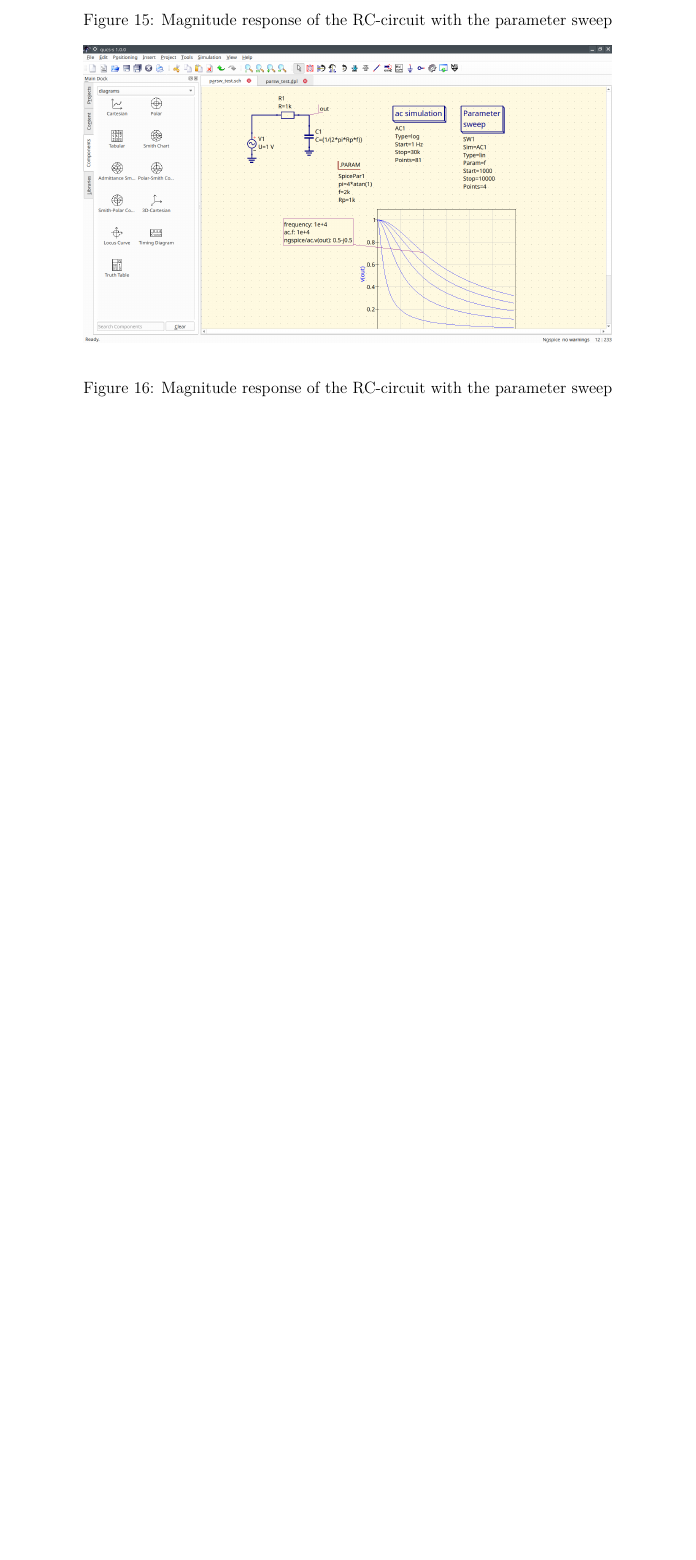
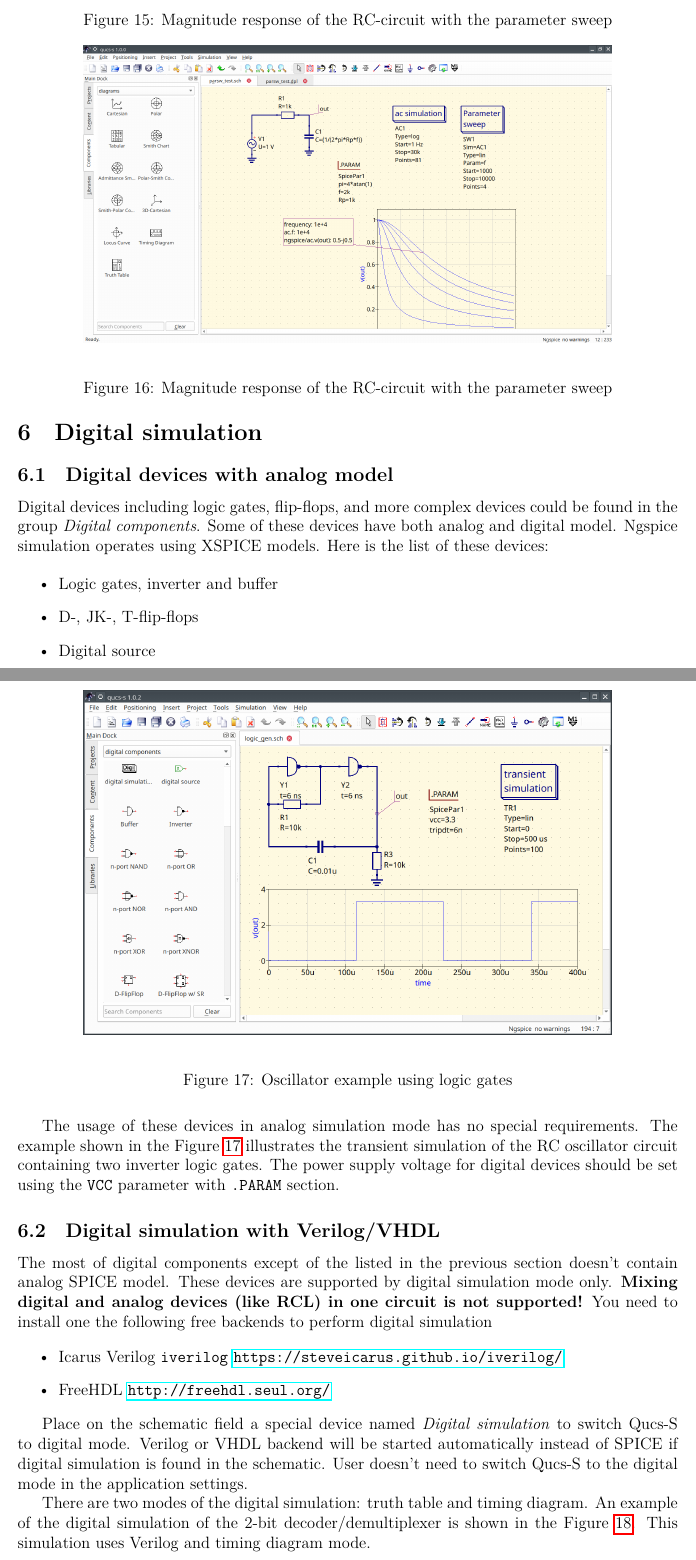
Before and after one commit to ra3xdh/qucs_s_docs, a LaTeX document (qucs_s_tutorial.tex): part of page 10 of 11 before the commit and two parts of pages 10 and 11 of 12 after it, the two joined at a grey line, cut so that both start at the same text, the shorter picture padded with empty space. Compiled offline with LuaLaTeX.

Commit message:
Added note on digital simulation

```diff
--- a/qucs_s_tutorial.tex
+++ b/qucs_s_tutorial.tex
@@ -265,3 +265,39 @@ statement (available at the \emph{SPICE specific sections} group). Qucs-S doesn'
     \label{fig:rc_parsw_var}
     \end{figure}
 
+\section{Digital simulation}
+
+\subsection{Digital devices with analog model}
+
+Digital devices including logic gates, flip-flops, and more complex devices could be found in the group \emph{Digital components}. Some of these devices have both analog and digital model. Ngspice simulation operates using XSPICE models. Here is the list of these devices:
+
+\begin{itemize}
+ \item Logic gates, inverter and buffer
+ \item D-, JK-, T-flip-flops
+ \item Digital source
+\end{itemize}
+
+The usage of these devices in analog simulation mode has no special requirements. The example shown in the Figure \ref{fig:logic_gen} illustrates the transient simulation of the RC oscillator circuit containing two inverter logic gates. The power supply voltage for digital devices should be set using the \verb|VCC| parameter with \verb|.PARAM| section.
+
+    \begin{figure}
+    \begin{center}
+        \includegraphics[width=0.8\textwidth]{img/logic_gen.png}
+    \end{center}
+    \caption{Oscillator example using logic gates} \label{fig:logic_gen}
+    \end{figure}
+
+
+\subsection{Digital simulation with Verilog/VHDL}
+
+The most of digital components except of the listed in the previous section doesn't contain analog SPICE model. These devices are  supported by digital simulation mode only. \textbf{Mixing digital and analog devices (like RCL) in one circuit is not supported!} You need to install one the following free backends to perform digital simulation
+
+\begin{itemize}
+ \item Icarus Verilog \verb|iverilog| \url{https://steveicarus.github.io/iverilog/}
+ \item FreeHDL \url{http://freehdl.seul.org/}
+\end{itemize}
+
+
+Place on the schematic field a special device named \emph{Digital simulation} to switch Qucs-S to digital mode. Verilog or VHDL backend will be started automatically instead of SPICE if digital simulation is found in the schematic. User doesn't need to switch
+Qucs-S to the digital mode in the application settings.
+
+There are two modes of the digital simulation: truth table and timing diagram. An example of the digital simulation of the 2-bit decoder/demultiplexer is shown in the Figure \ref{fig:demux}. This simulation uses Verilog and timing diagram mode.
```
Also changed, not shown: img/demux.png (added), img/logic_gen.png (added), qucs_s_tutorial.tex (8 more changed lines).
